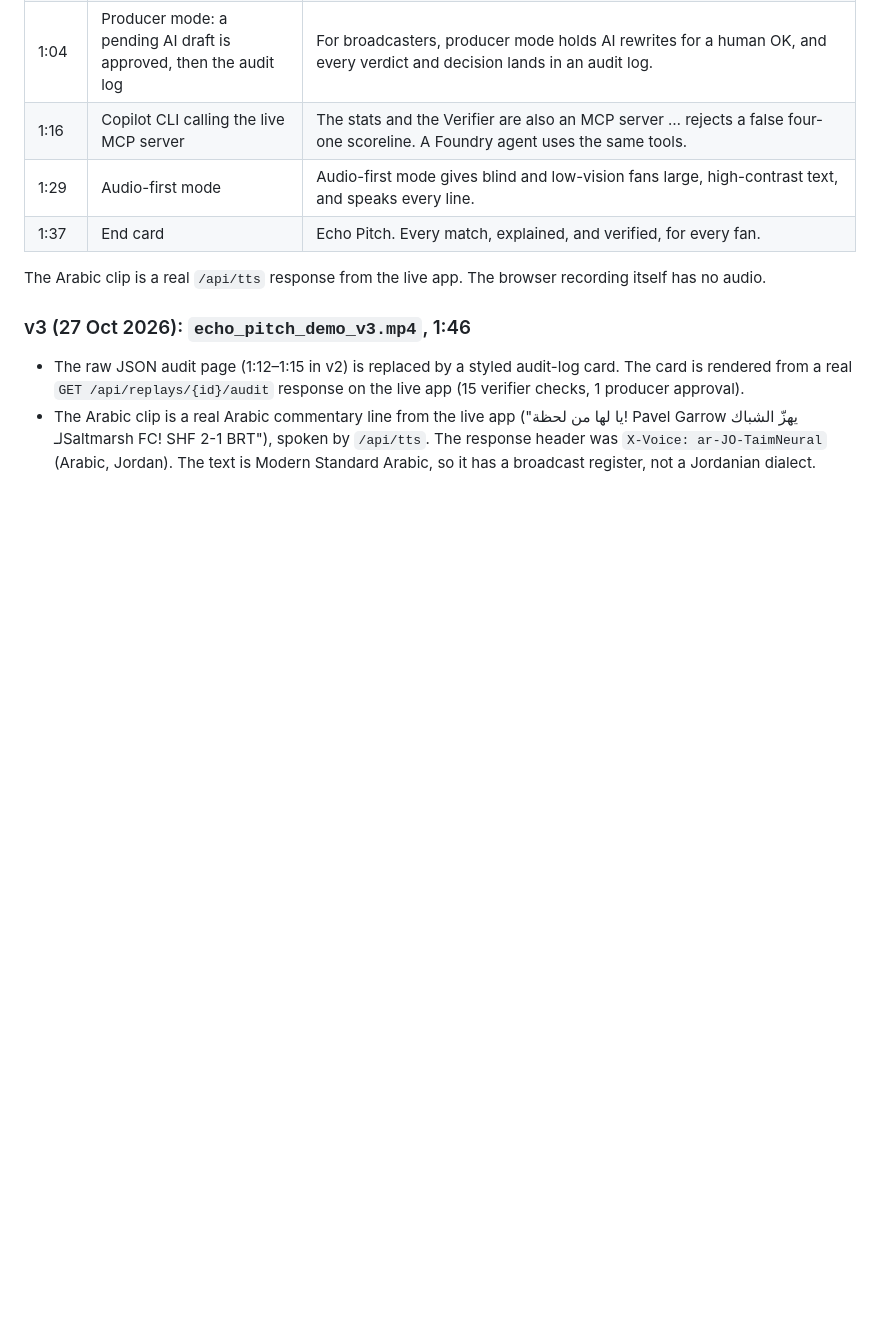
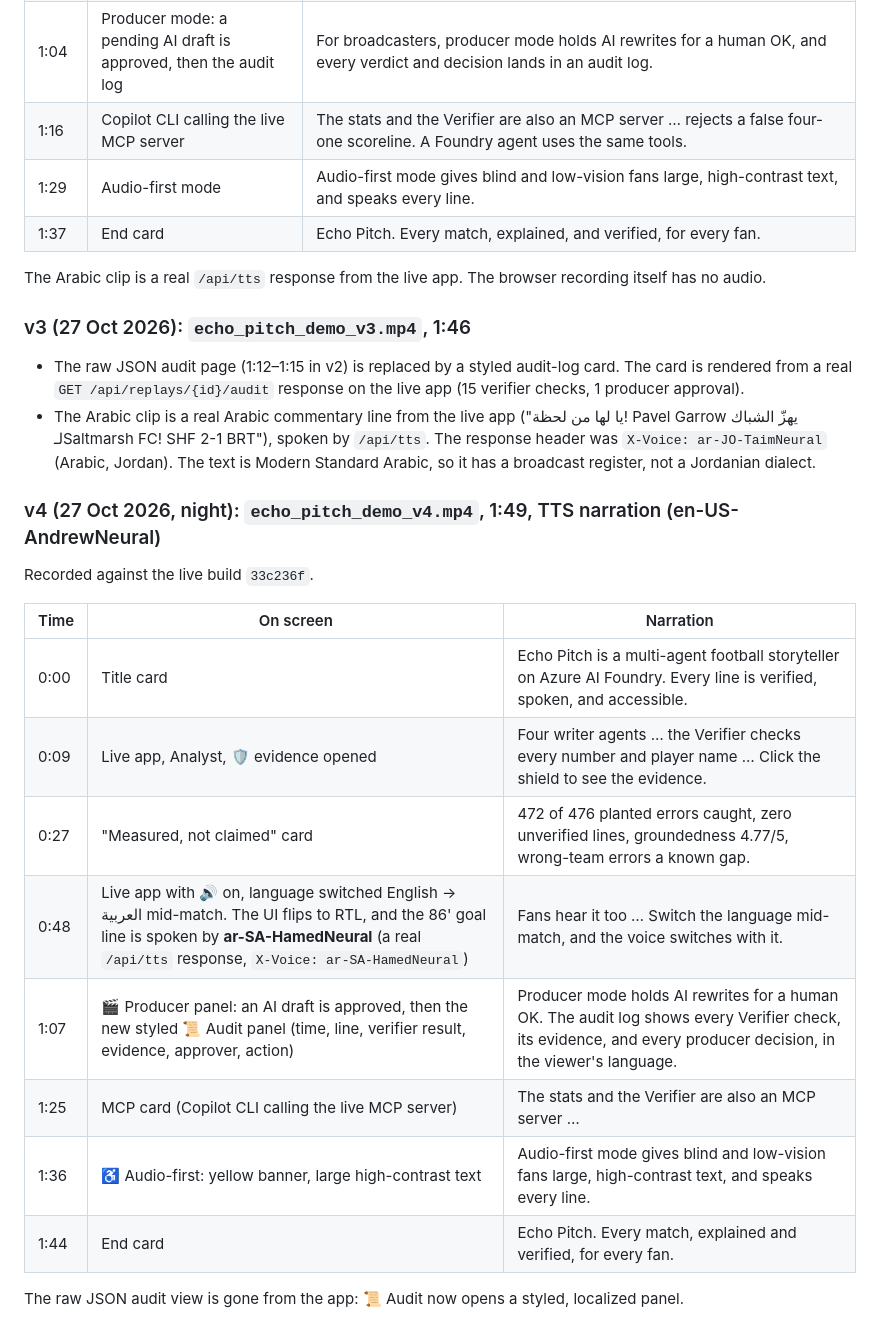
Before and after one commit to ismael-De/echo-pitch, a Markdown page: docs/video_script.md, the part around the change. GitHub-like rendering; blank space fills up the shorter version.

Commit message:
docs: v4 video script

```diff
--- a/docs/video_script.md
+++ b/docs/video_script.md
@@ -46,3 +46,19 @@ The Arabic clip is a real `/api/tts` response from the live app. The browser rec
 ### v3 (27 Oct 2026): `echo_pitch_demo_v3.mp4`, 1:46
 - The raw JSON audit page (1:12–1:15 in v2) is replaced by a styled audit-log card. The card is rendered from a real `GET /api/replays/{id}/audit` response on the live app (15 verifier checks, 1 producer approval).
 - The Arabic clip is a real Arabic commentary line from the live app ("يا لها من لحظة! Pavel Garrow يهزّ الشباك لـSaltmarsh FC! SHF 2-1 BRT"), spoken by `/api/tts`. The response header was `X-Voice: ar-JO-TaimNeural` (Arabic, Jordan). The text is Modern Standard Arabic, so it has a broadcast register, not a Jordanian dialect.
+
+### v4 (27 Oct 2026, night): `echo_pitch_demo_v4.mp4`, 1:49, TTS narration (en-US-AndrewNeural)
+Recorded against the live build `33c236f`.
+
+| Time | On screen | Narration |
+|---|---|---|
+| 0:00 | Title card | Echo Pitch is a multi-agent football storyteller on Azure AI Foundry. Every line is verified, spoken, and accessible. |
+| 0:09 | Live app, Analyst, 🛡 evidence opened | Four writer agents … the Verifier checks every number and player name … Click the shield to see the evidence. |
+| 0:27 | "Measured, not claimed" card | 472 of 476 planted errors caught, zero unverified lines, groundedness 4.77/5, wrong-team errors a known gap. |
+| 0:48 | Live app with 🔊 on, language switched English → العربية mid-match. The UI flips to RTL, and the 86' goal line is spoken by **ar-SA-HamedNeural** (a real `/api/tts` response, `X-Voice: ar-SA-HamedNeural`) | Fans hear it too … Switch the language mid-match, and the voice switches with it. |
+| 1:07 | 🎬 Producer panel: an AI draft is approved, then the new styled 📜 Audit panel (time, line, verifier result, evidence, approver, action) | Producer mode holds AI rewrites for a human OK. The audit log shows every Verifier check, its evidence, and every producer decision, in the viewer's language. |
+| 1:25 | MCP card (Copilot CLI calling the live MCP server) | The stats and the Verifier are also an MCP server … |
+| 1:36 | ♿ Audio-first: yellow banner, large high-contrast text | Audio-first mode gives blind and low-vision fans large, high-contrast text, and speaks every line. |
+| 1:44 | End card | Echo Pitch. Every match, explained and verified, for every fan. |
+
+The raw JSON audit view is gone from the app: 📜 Audit now opens a styled, localized panel.
```
